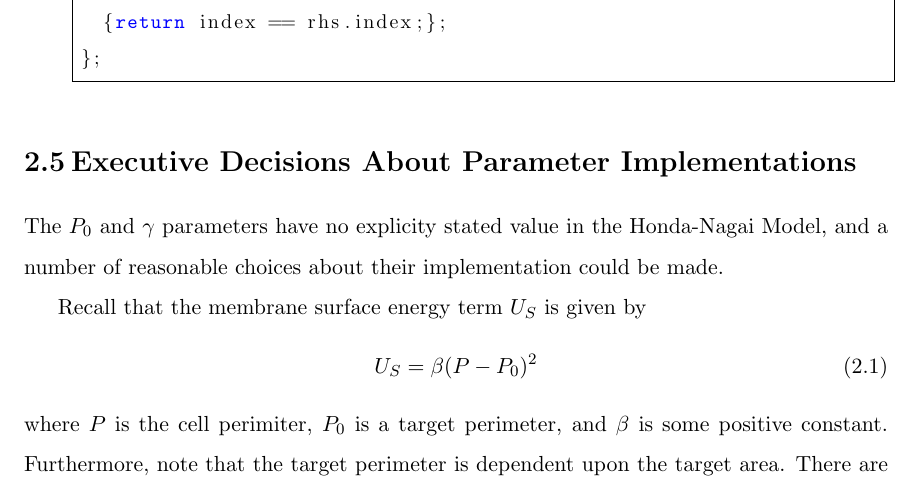
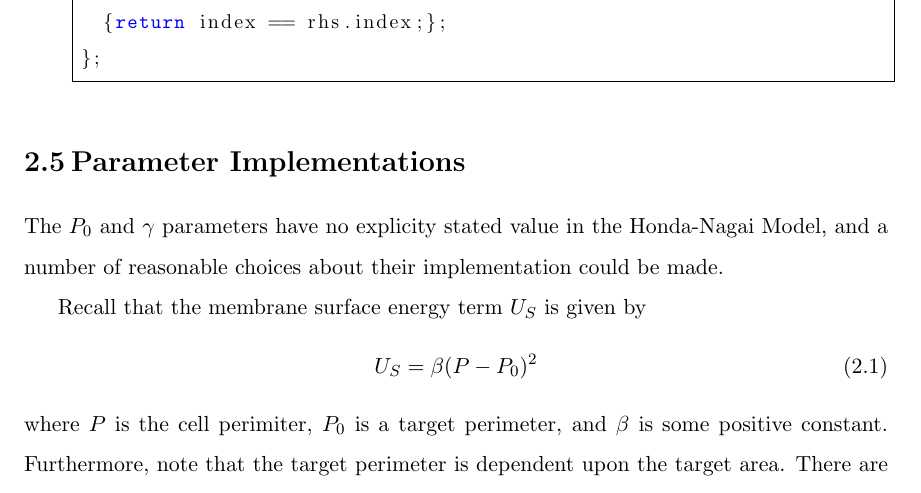
Before and after one commit to JulianCienfuegos/Thesis, a LaTeX thesis (Thesis/main.tex, which reads Thesis/Epithelium.tex): part of page 37 of 59, cut so that both start at the same text. Compiled offline with pdfLaTeX.

Commit message:
fixed references

```diff
--- a/Thesis/Epithelium.tex
+++ b/Thesis/Epithelium.tex
@@ -198,7 +198,7 @@ public:
 \end{lstlisting}
 \end{itemize}
 
-\section{Executive Decisions About Parameter Implementations}
+\section{Parameter Implementations}
 The $P_0$ and $\gamma$ parameters have no explicity stated value in the Honda-Nagai Model, and a number of reasonable choices about their implementation could be made.
 
 Recall that the membrane surface energy term $U_S$ is given by
```
Also changed, not shown: 3 other files.
